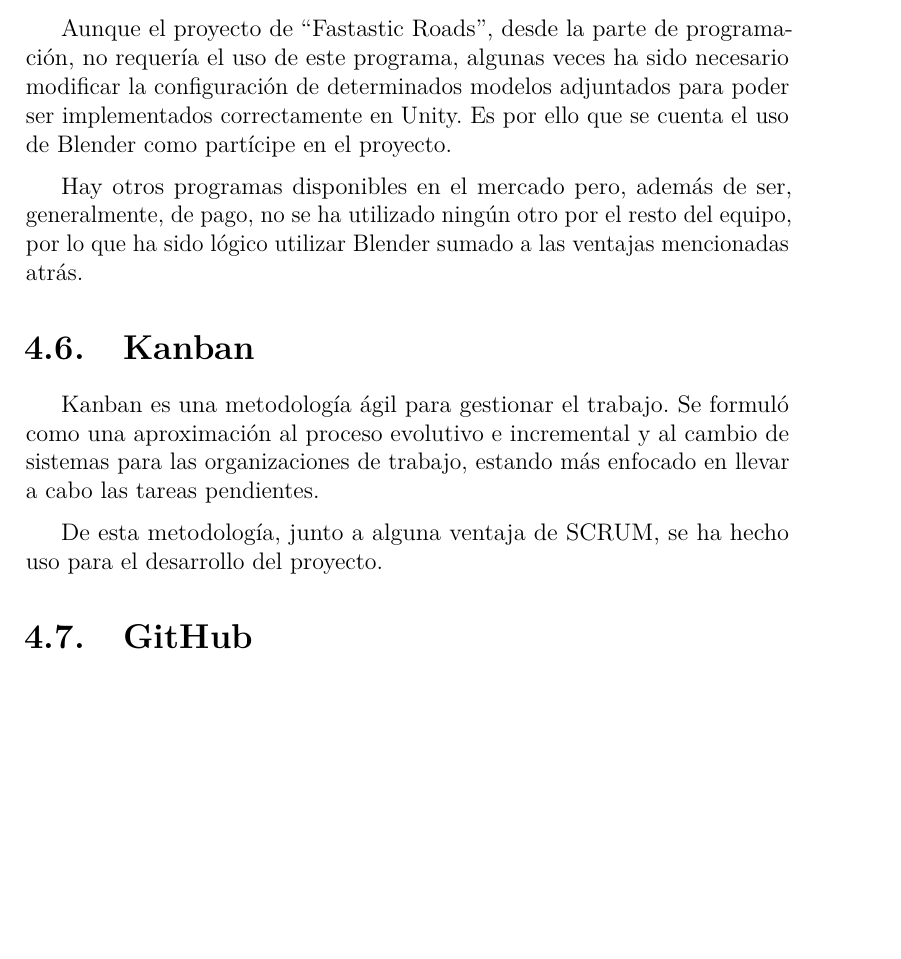
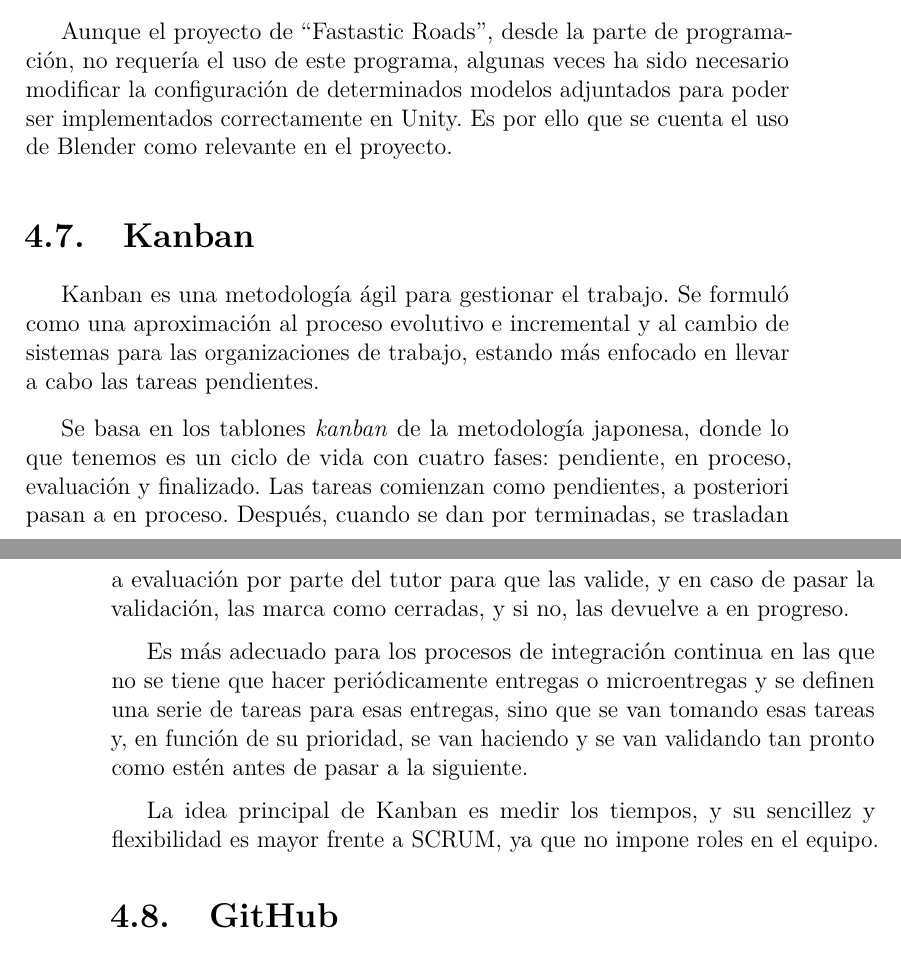
Before and after one commit to Kencho/fastastic-roads, a LaTeX book (docs/Memoria TFG/memoria.tex, which reads docs/Memoria TFG/tex/4_Tecnicas_y_herramientas.tex): part of page 29 of 43 before the commit and two parts of pages 29 and 30 of 43 after it, the two joined at a grey line, cut so that both start at the same text, the shorter picture padded with empty space. Compiled offline with pdfLaTeX.

Commit message:
Corregir y actualizar las técnicas y herramientas
En base a la primera corrección realizada.

Issue #52

```diff
--- a/docs/Memoria TFG/tex/4_Tecnicas_y_herramientas.tex
+++ b/docs/Memoria TFG/tex/4_Tecnicas_y_herramientas.tex
@@ -44,15 +46,17 @@ Se escogió frente a otras plataformas, además, por su uso como programa \texti
 
 Para el apartado artístico, el equipo ha hecho uso de Blender. Se trata de un programa multiplataforma dedicado especialmente al modelado, animación, creación de gráficos 3D y renderizado, además de composición digital. Además de ser una herramienta muy potente, es gratuito y de código abierto, lo cual permite a los usuarios notificar fallos y corregirlos con más rapidez y facilidad que otros \textit{software} dependientes de una única empresa.
 
-Aunque el proyecto de ``Fastastic Roads'', desde la parte de programación, no requería el uso de este programa, algunas veces ha sido necesario modificar la configuración de determinados modelos adjuntados para poder ser implementados correctamente en Unity. Es por ello que se cuenta el uso de Blender como partícipe en el proyecto.
-
-Hay otros programas disponibles en el mercado pero, además de ser, generalmente, de pago, no se ha utilizado ningún otro por el resto del equipo, por lo que ha sido lógico utilizar Blender sumado a las ventajas mencionadas atrás.
+Aunque el proyecto de ``Fastastic Roads'', desde la parte de programación, no requería el uso de este programa, algunas veces ha sido necesario modificar la configuración de determinados modelos adjuntados para poder ser implementados correctamente en Unity. Es por ello que se cuenta el uso de Blender como relevante en el proyecto.
 
 \section{Kanban}
 
 Kanban es una metodología ágil para gestionar el trabajo. Se formuló como una aproximación al proceso evolutivo e incremental y al cambio de sistemas para las organizaciones de trabajo, estando más enfocado en llevar a cabo las tareas pendientes.
 
-De esta metodología, junto a alguna ventaja de SCRUM, se ha hecho uso para el desarrollo del proyecto.
+Se basa en los tablones \textit{kanban} de la metodología japonesa, donde lo que tenemos es un ciclo de vida con cuatro fases: pendiente, en proceso, evaluación y finalizado. Las tareas comienzan como pendientes, a posteriori pasan a en proceso. Después, cuando se dan por terminadas, se trasladan a evaluación por parte del tutor para que las valide, y en caso de pasar la validación, las marca como cerradas, y si no, las devuelve a en progreso.
+
+Es más adecuado para los procesos de integración continua en las que no se tiene que hacer periódicamente entregas o microentregas y se definen una serie de tareas para esas entregas, sino que se van tomando esas tareas y, en función de su prioridad, se van haciendo y se van validando tan pronto como estén antes de pasar a la siguiente.
+
+La idea principal de Kanban es medir los tiempos, y su sencillez y flexibilidad es mayor frente a SCRUM, ya que no impone roles en el equipo.
 
 \section{GitHub}
 
```
Also changed, not shown: docs/Memoria TFG/tex/4_Tecnicas_y_herramientas.tex (12 more changed lines).
